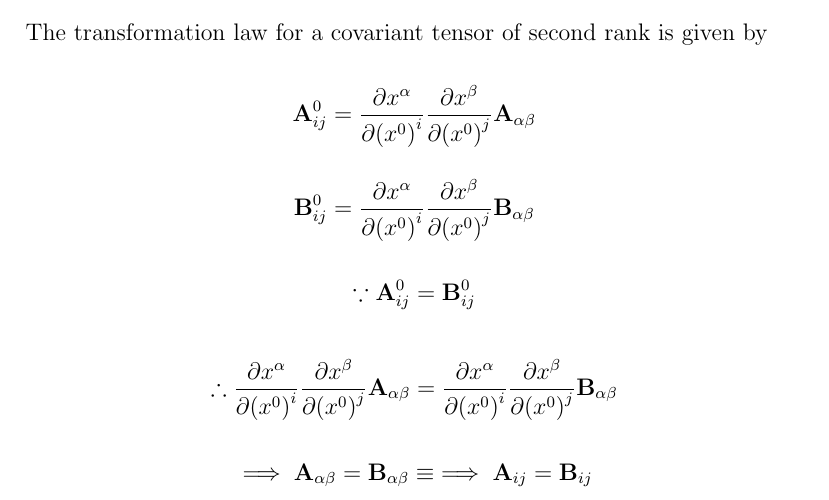
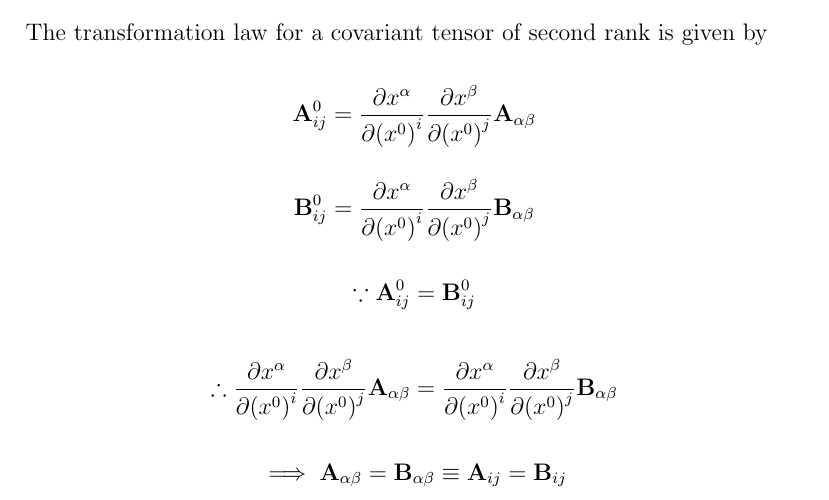
Before and after one commit to mhdeeb/peu-356-latex, a LaTeX document (A2/PEU-356_A1_201900052_Mohamed-Hussien-El-Deeb.tex): part of page 4 of 10, cut so that both start at the same text. Compiled offline with pdfLaTeX.

Commit message:
A2: Finish 4.1.2

```diff
--- a/A2/PEU-356_A1_201900052_Mohamed-Hussien-El-Deeb.tex
+++ b/A2/PEU-356_A1_201900052_Mohamed-Hussien-El-Deeb.tex
@@ -112,7 +112,7 @@ The transformation law for a covariant tensor of second rank is given by
 
 \[
     \implies \textbf{A}_{\alpha \beta} = \textbf{B}_{\alpha \beta} \equiv
-    \implies \textbf{A}_{ij} = \textbf{B}_{ij}
+    \textbf{A}_{ij} = \textbf{B}_{ij}
 \]
 
 \newpage
```
